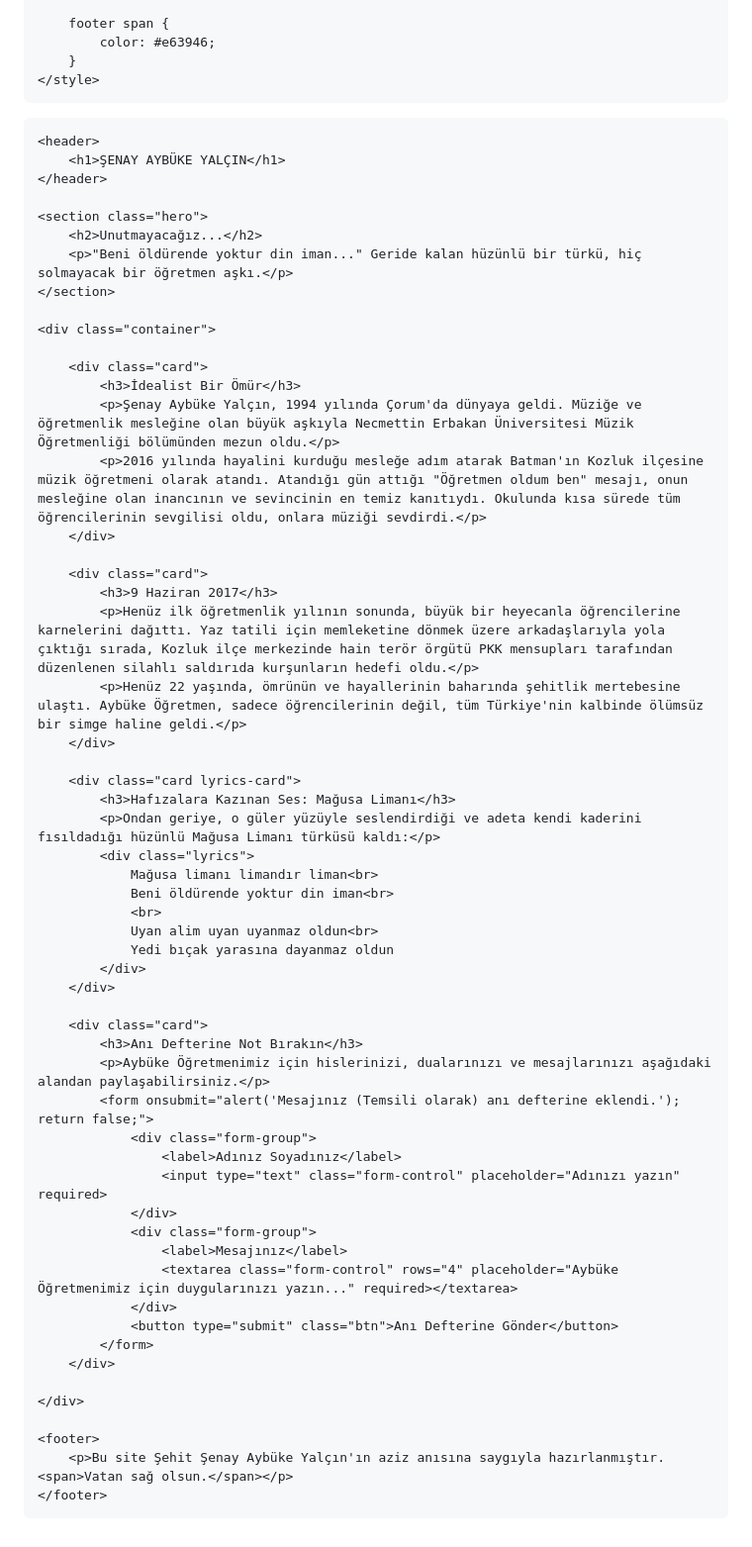
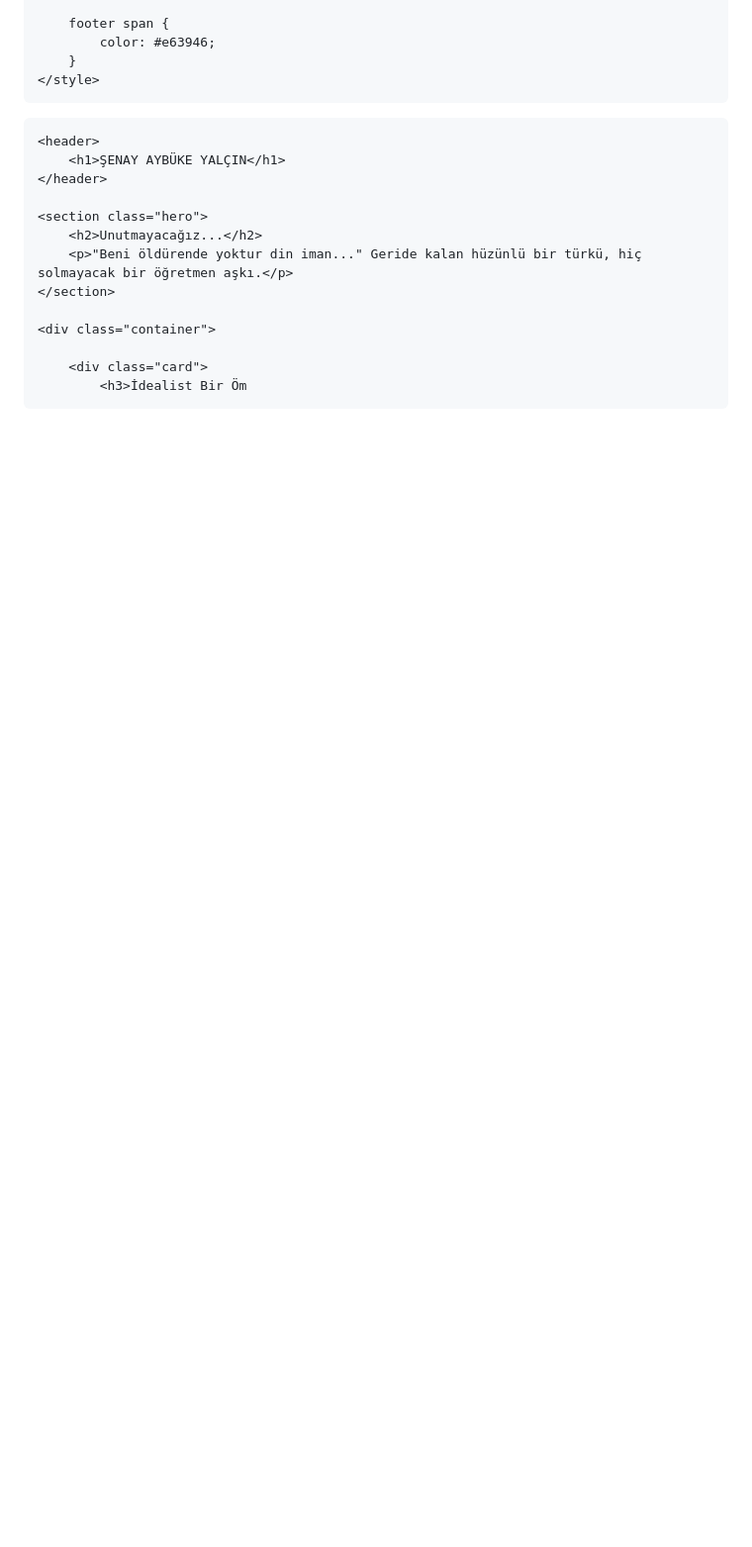
Before and after one commit to ulas91794-dev/AYB-KE-RETMEN-, a Markdown page: README.md, the part around one of its changes. Shown at 99% size. GitHub-like rendering; blank space fills up the shorter version.

Commit message:
Update README.md
Aybüke Öğretmenimiz için 🫡

```diff
--- a/README.md
+++ b/README.md
@@ -190,50 +212,4 @@
     <div class="container">
 
         <div class="card">
-            <h3>İdealist Bir Ömür</h3>
-            <p>Şenay Aybüke Yalçın, 1994 yılında Çorum'da dünyaya geldi. Müziğe ve öğretmenlik mesleğine olan büyük aşkıyla Necmettin Erbakan Üniversitesi Müzik Öğretmenliği bölümünden mezun oldu.</p>
-            <p>2016 yılında hayalini kurduğu mesleğe adım atarak Batman'ın Kozluk ilçesine müzik öğretmeni olarak atandı. Atandığı gün attığı "Öğretmen oldum ben" mesajı, onun mesleğine olan inancının ve sevincinin en temiz kanıtıydı. Okulunda kısa sürede tüm öğrencilerinin sevgilisi oldu, onlara müziği sevdirdi.</p>
-        </div>
-
-        <div class="card">
-            <h3>9 Haziran 2017</h3>
-            <p>Henüz ilk öğretmenlik yılının sonunda, büyük bir heyecanla öğrencilerine karnelerini dağıttı. Yaz tatili için memleketine dönmek üzere arkadaşlarıyla yola çıktığı sırada, Kozluk ilçe merkezinde hain terör örgütü PKK mensupları tarafından düzenlenen silahlı saldırıda kurşunların hedefi oldu.</p>
-            <p>Henüz 22 yaşında, ömrünün ve hayallerinin baharında şehitlik mertebesine ulaştı. Aybüke Öğretmen, sadece öğrencilerinin değil, tüm Türkiye'nin kalbinde ölümsüz bir simge haline geldi.</p>
-        </div>
-
-        <div class="card lyrics-card">
-            <h3>Hafızalara Kazınan Ses: Mağusa Limanı</h3>
-            <p>Ondan geriye, o güler yüzüyle seslendirdiği ve adeta kendi kaderini fısıldadığı hüzünlü Mağusa Limanı türküsü kaldı:</p>
-            <div class="lyrics">
-                Mağusa limanı limandır liman<br>
-                Beni öldürende yoktur din iman<br>
-                <br>
-                Uyan alim uyan uyanmaz oldun<br>
-                Yedi bıçak yarasına dayanmaz oldun
-            </div>
-        </div>
-
-        <div class="card">
-            <h3>Anı Defterine Not Bırakın</h3>
-            <p>Aybüke Öğretmenimiz için hislerinizi, dualarınızı ve mesajlarınızı aşağıdaki alandan paylaşabilirsiniz.</p>
-            <form onsubmit="alert('Mesajınız (Temsili olarak) anı defterine eklendi.'); return false;">
-                <div class="form-group">
-                    <label>Adınız Soyadınız</label>
-                    <input type="text" class="form-control" placeholder="Adınızı yazın" required>
-                </div>
-                <div class="form-group">
-                    <label>Mesajınız</label>
-                    <textarea class="form-control" rows="4" placeholder="Aybüke Öğretmenimiz için duygularınızı yazın..." required></textarea>
-                </div>
-                <button type="submit" class="btn">Anı Defterine Gönder</button>
-            </form>
-        </div>
-
-    </div>
-
-    <footer>
-        <p>Bu site Şehit Şenay Aybüke Yalçın'ın aziz anısına saygıyla hazırlanmıştır. <span>Vatan sağ olsun.</span></p>
-    </footer>
-
-</body>
-    </html>
+            <h3>İdealist Bir Öm
```
Also changed, not shown: other parts of README.md (+22 -0 lines).
